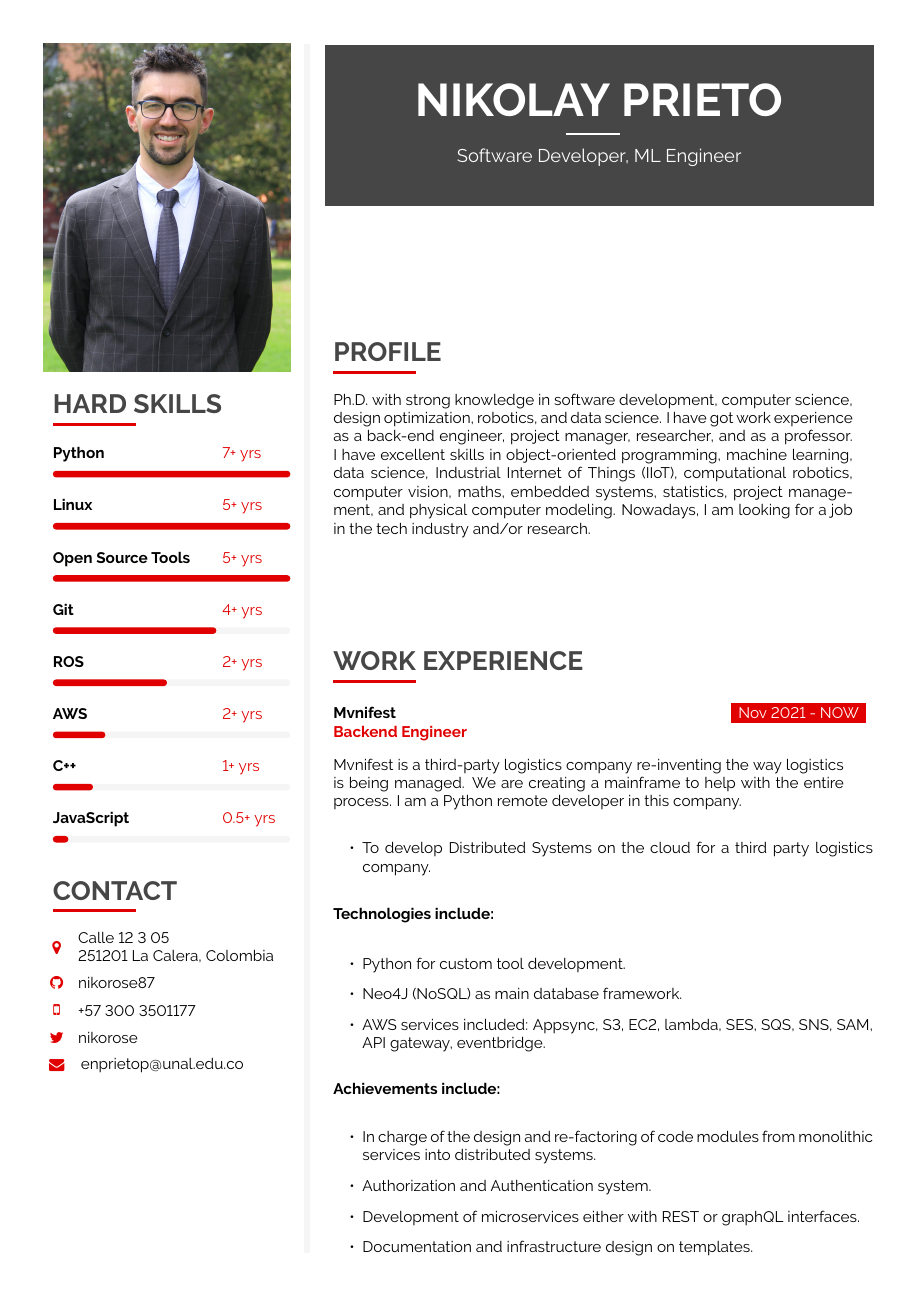
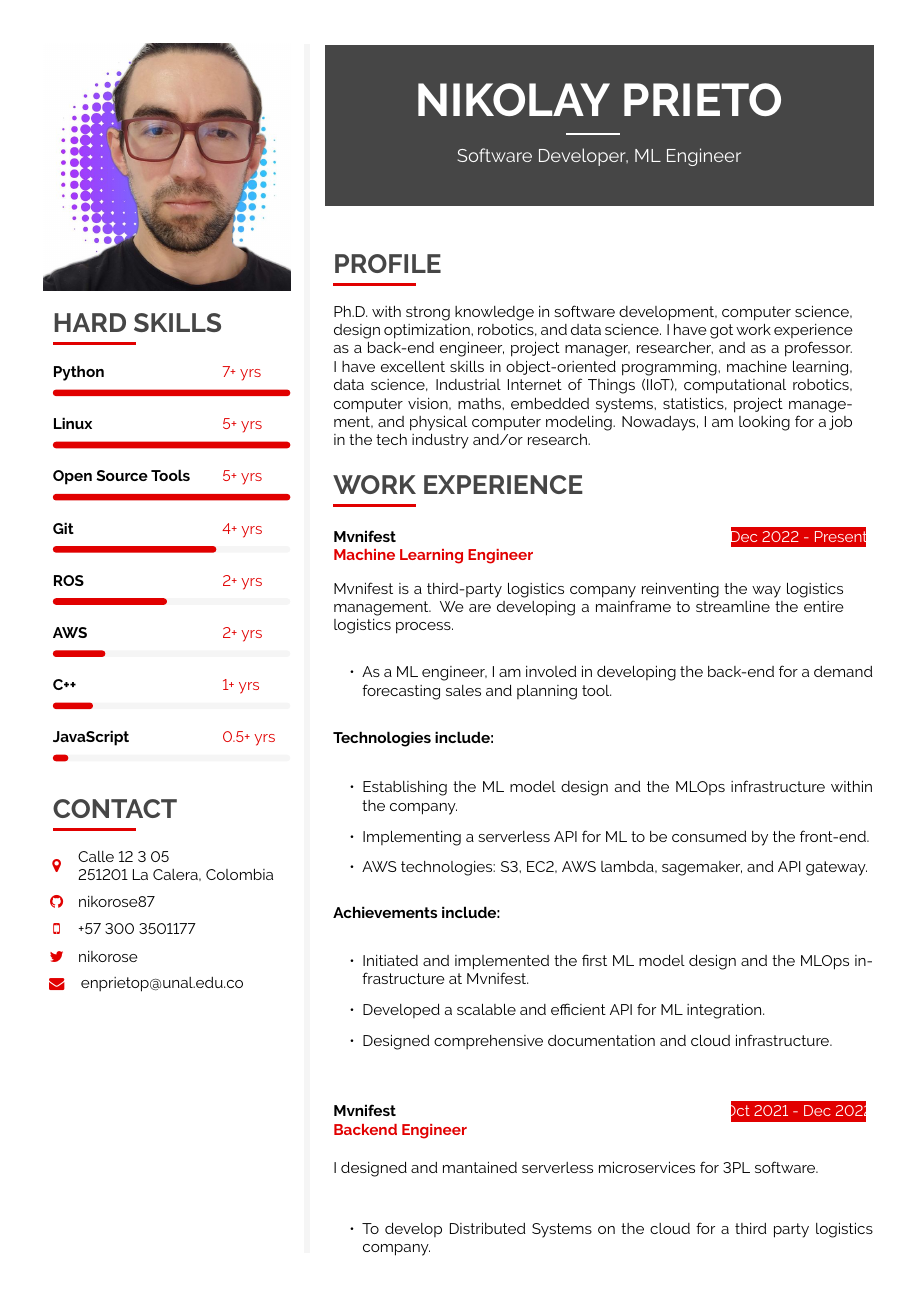
Before and after one commit to nikorose87/Data_Science_CV, a LaTeX document (Recent_version/main.tex): page 1 of 3 before the commit and page 1 of 4 after it. Compiled offline with pdfLaTeX.

Commit message:
profile about mvnifest was updated

```diff
--- a/Recent_version/main.tex
+++ b/Recent_version/main.tex
@@ -499,13 +499,35 @@ Ph.D. with strong knowledge in software development, computer science, design op
 %	WORK EXPERIENCE
 %----------------------------------------------------------------------------------------
 \vfill\null
+
 \cvsection{WORK EXPERIENCE}
 
 \cvevent
-	{Nov 2021 - NOW}
+	{Dec 2022 - Present}
+	{Mvnifest}
+	{Machine Learning Engineer}
+	{Mvnifest is a third-party logistics company reinventing the way logistics management. We are developing a mainframe to streamline the entire logistics process.}
+	{\cvlist{
+		\item As a ML engineer, I am involed in developing the back-end for a demand forecasting sales and planning tool.}}
+	{\cvlist {
+		\item Establishing the ML model design and the MLOps infrastructure within the company.
+		\item Implementing a serverless API for ML to be consumed by the front-end.
+		\item AWS technologies: S3, EC2, AWS lambda, sagemaker, and API gateway.
+	}}
+	{\cvlist{
+		\item Initiated and implemented the first ML model design and the MLOps infrastructure at Mvnifest.
+		\item Developed a scalable and efficient API for ML integration.
+		\item Designed comprehensive documentation and cloud infrastructure.
+	}}
+
+\vfill\null
+
+
+\cvevent
+	{Oct 2021 - Dec 2022}
 	{Mvnifest}
 	{Backend Engineer}
-	{Mvnifest is a third-party logistics company re-inventing the way logistics is being managed. We are creating a mainframe to help with the entire process. I am a Python remote developer in this company.}
+	{I designed and mantained serverless microservices for 3PL software.}
 	{\cvlist{
 		\item To develop Distributed Systems on the cloud for a third party logistics company.}}
 	{\cvlist {
@@ -514,7 +536,7 @@ Ph.D. with strong knowledge in software development, computer science, design op
 		\item AWS services included: Appsync, S3, EC2, lambda, SES, SQS, SNS, SAM, API gateway, eventbridge.
 	}}
 	{\cvlist{
-		\item In charge of the design and re-factoring of code modules from monolithic services into distributed systems.
+		\item In charge of the design and refactoring of code modules from monolithic services into distributed systems.
 		\item Authorization and Authentication system.
 		\item Development of microservices either with REST or graphQL interfaces.
 		\item Documentation and infrastructure design on templates.
```
Also changed, not shown: Recent_version/figures/profile_photo2.jpg (added), Recent_version/figures/profile_photo_reduced.jpg (renamed from Recent_version/profile_photo_reduced.jpg), Recent_version/main.pdf, Recent_version/main.tex (22 more changed lines), 3 other files.
